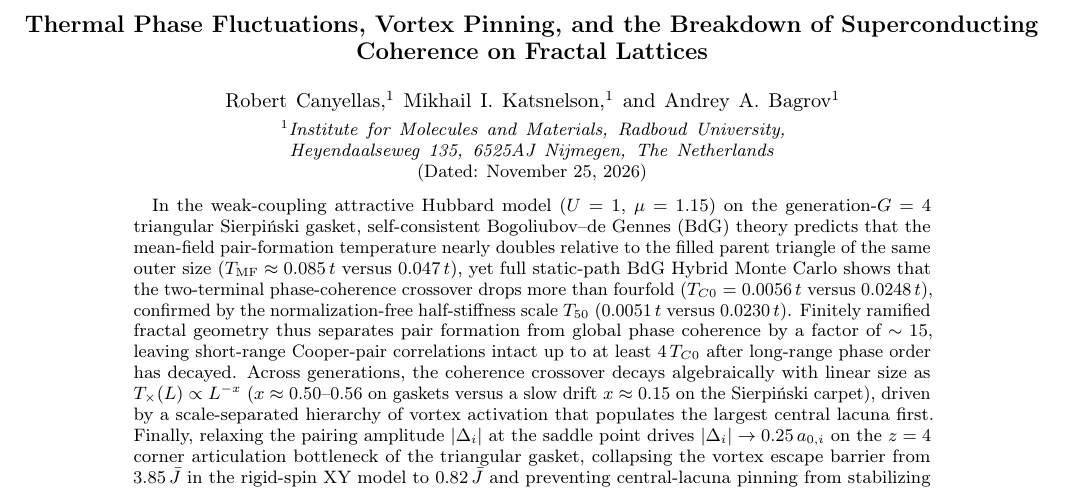
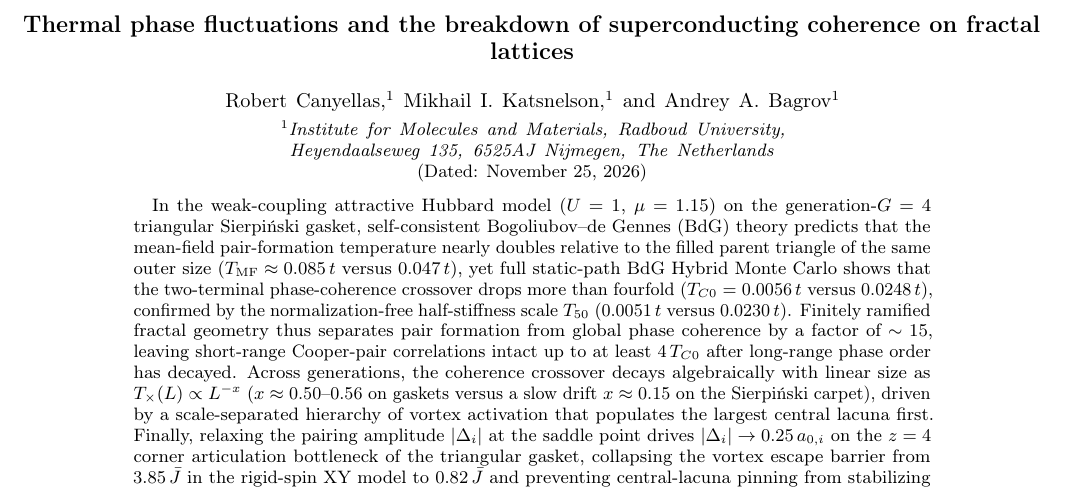
Before and after one commit to BagrovAndrey/Thermal-fluctuation-in-fractal-XY-model, a LaTeX paper (main.tex): part of page 1 of 17, cut at the place of the change. Compiled offline with pdfLaTeX.

Commit message:
Title changed

```diff
--- a/main.tex
+++ b/main.tex
@@ -17,7 +17,7 @@
 
 \begin{document}
 
-\title{Thermal Phase Fluctuations, Vortex Pinning, and the Breakdown of Superconducting Coherence on Fractal Lattices}
+\title{Thermal phase fluctuations and the breakdown of superconducting coherence on fractal lattices}
 
 \author{Robert Canyellas}
 \affiliation{Institute for Molecules and Materials, Radboud University, Heyendaalseweg 135, 6525AJ Nijmegen, The Netherlands}
```
